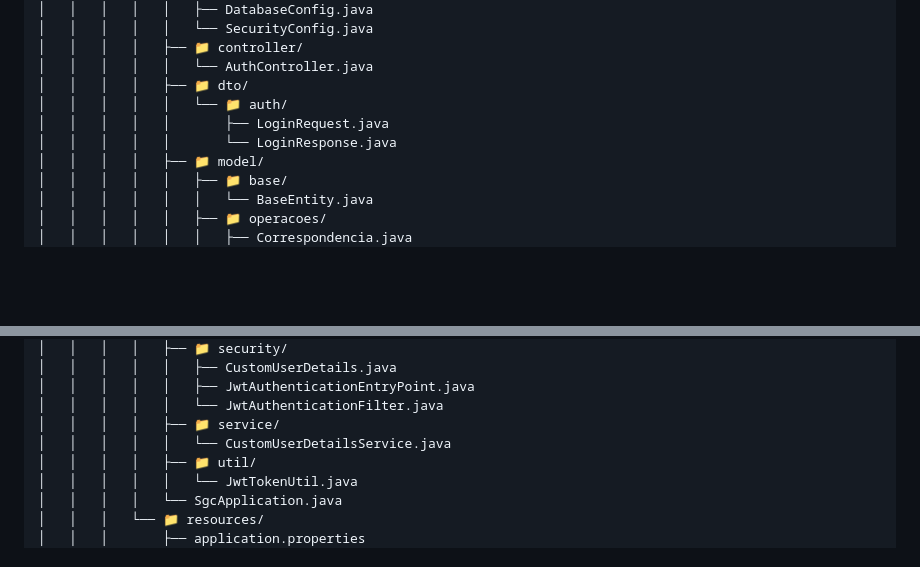
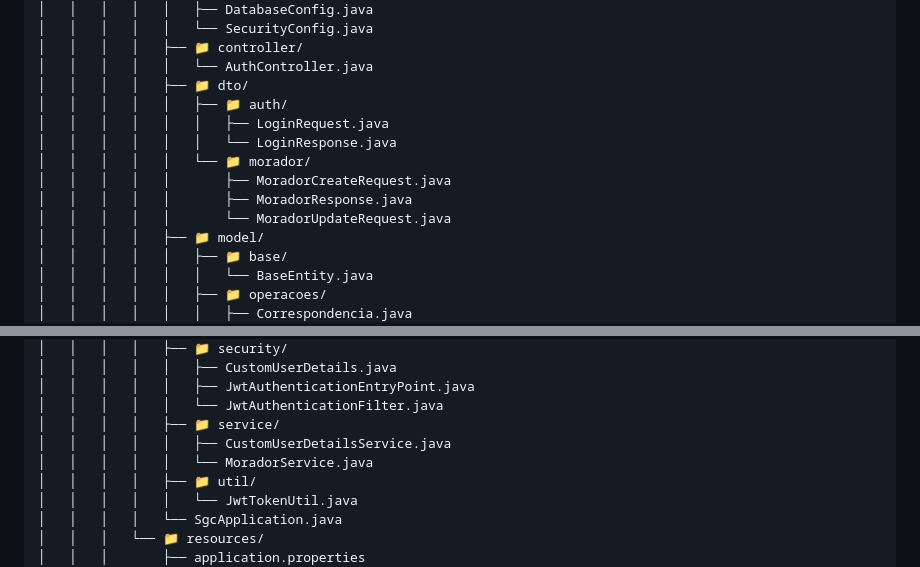
Before and after one commit to devlucasaf/SGC-Sistema-de-Gestao-De-Condominio, a Markdown page: README.md, 2 parts joined by grey strips. GitHub-like rendering; blank space fills up the shorter version.

Commit message:
doscs: atualiza o README

```diff
--- a/README.md
+++ b/README.md
@@ -39,9 +39,13 @@ SGC-Sistema-de-Gestao-De-Condominio/
 │   │   │   │   ├── 📁 controller/
 │   │   │   │   │   └── AuthController.java
 │   │   │   │   ├── 📁 dto/
-│   │   │   │   │   └── 📁 auth/
-│   │   │   │   │       ├── LoginRequest.java
-│   │   │   │   │       └── LoginResponse.java
+│   │   │   │   │   ├── 📁 auth/
+│   │   │   │   │   │   ├── LoginRequest.java
+│   │   │   │   │   │   └── LoginResponse.java
+│   │   │   │   │   └── 📁 morador/
+│   │   │   │   │       ├── MoradorCreateRequest.java
+│   │   │   │   │       ├── MoradorResponse.java
+│   │   │   │   │       └── MoradorUpdateRequest.java
 │   │   │   │   ├── 📁 model/
 │   │   │   │   │   ├── 📁 base/
 │   │   │   │   │   │   └── BaseEntity.java
@@ -64,7 +68,8 @@ SGC-Sistema-de-Gestao-De-Condominio/
 │   │   │   │   │   ├── JwtAuthenticationEntryPoint.java
 │   │   │   │   │   └── JwtAuthenticationFilter.java
 │   │   │   │   ├── 📁 service/
-│   │   │   │   │   └── CustomUserDetailsService.java
+│   │   │   │   │   ├── CustomUserDetailsService.java
+│   │   │   │   │   └── MoradorService.java
 │   │   │   │   ├── 📁 util/
 │   │   │   │   │   └── JwtTokenUtil.java
 │   │   │   │   └── SgcApplication.java
```
